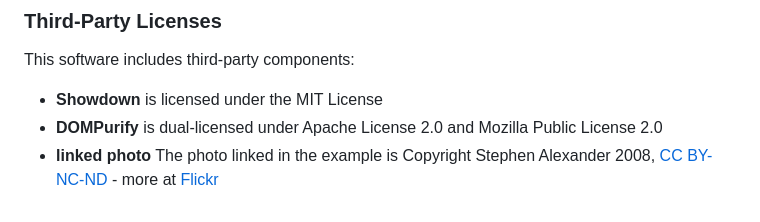
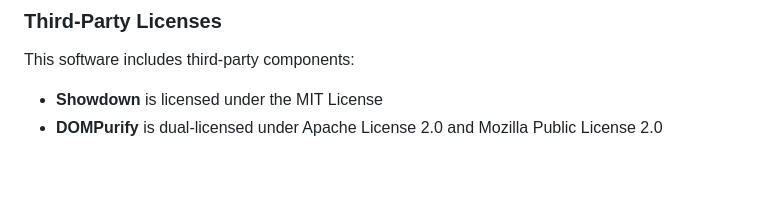
Before and after one commit to sjlxndr/mdc, a Markdown page: README.md, the part around the change. Rendered like a GitHub page; blank space fills up the shorter version.

```diff
--- a/README.md
+++ b/README.md
@@ -172,4 +172,3 @@ SOFTWARE.
 This software includes third-party components:
 - **Showdown** is licensed under the MIT License
 - **DOMPurify** is dual-licensed under Apache License 2.0 and Mozilla Public License 2.0
-- **linked photo** The photo linked in the example is Copyright Stephen Alexander 2008, [CC BY-NC-ND](https://creativecommons.org/licenses/by-nc-nd/4.0/) - more at [Flickr](https://www.flickr.com/photos/sjalex/)
```
